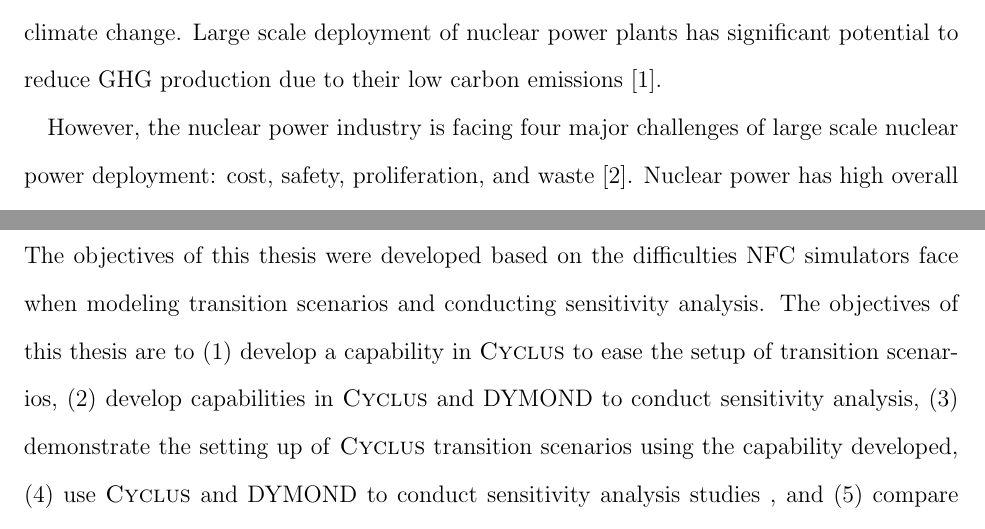
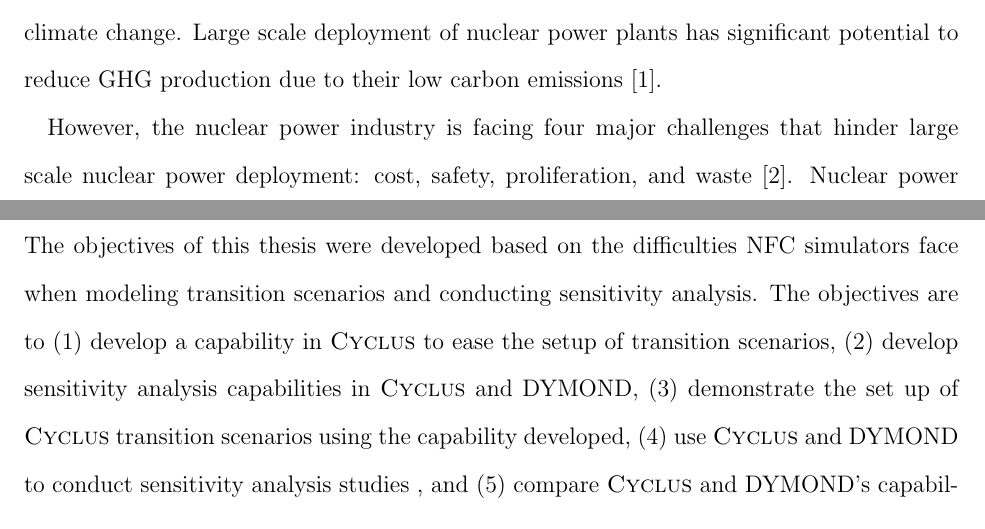
Before and after one commit to gwenchee/ms-thesis, a LaTeX thesis (ms-thesis.tex, which reads intro.tex): two parts of pages 15 and 17 of 77, joined at a grey line, cut so that both start at the same text. Compiled offline with pdfLaTeX.

Commit message:
chap 1 run thru

```diff
--- a/intro.tex
+++ b/intro.tex
@@ -22,7 +22,7 @@ potential to reduce GHG production due to their low
 carbon emissions \cite{noauthor_climate_2018}.
 
 However, the nuclear power industry is facing four major challenges
-of large scale nuclear power deployment:
+that hinder large scale nuclear power deployment:
 cost, safety, proliferation, and waste
 \cite{massachusetts_institute_of_technology_future_2003}.
 Nuclear power has high overall lifetime costs, an unresolved
@@ -87,12 +87,11 @@ relevant output parameters.
 The objectives of this thesis were developed based on the difficulties
 \gls{NFC} simulators face when modeling transition scenarios
 and conducting sensitivity analysis.
-The objectives of this thesis are to
+The objectives are to
 (1) develop a capability in \Cyclus to ease the setup of
 transition scenarios,
-(2) develop capabilities in \Cyclus and DYMOND to conduct
-sensitivity analysis,
-(3) demonstrate the setting up of \Cyclus transition scenarios using the
+(2) develop sensitivity analysis capabilities in \Cyclus and DYMOND,
+(3) demonstrate the set up of \Cyclus transition scenarios using the
 capability developed,
 (4) use \Cyclus and DYMOND to conduct sensitivity analysis studies
 , and
```
